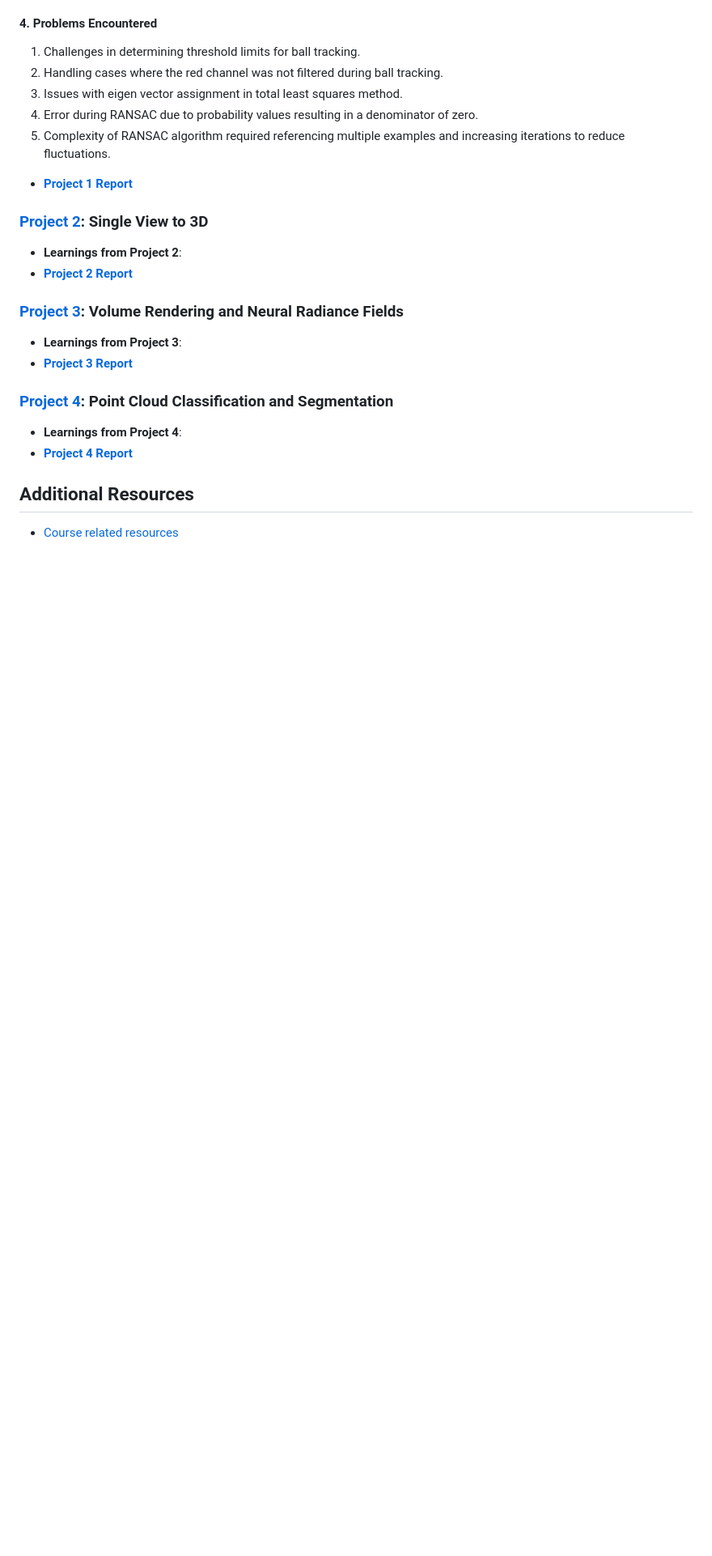
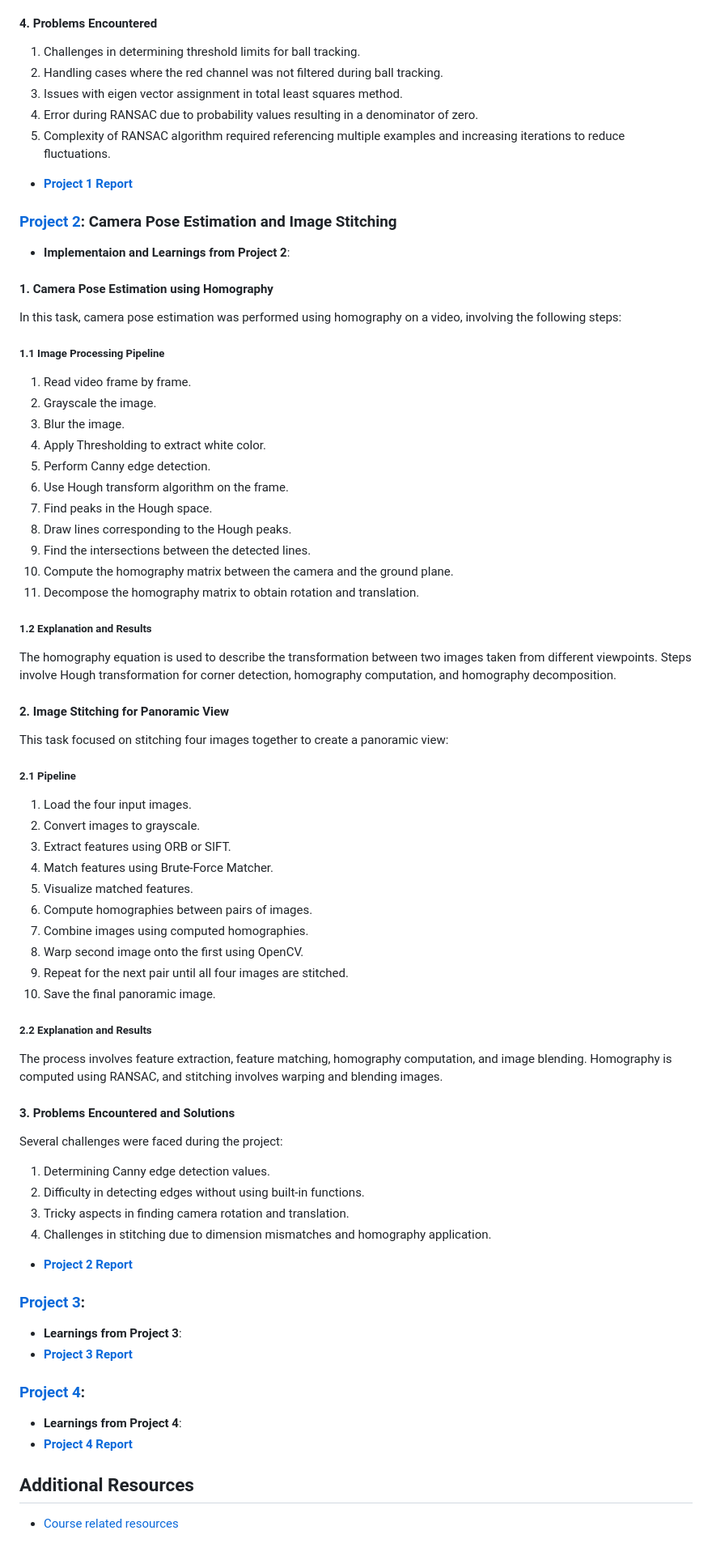
Before and after one commit to Rishikesh-Jadhav/ENPM673-Perception-for-Autonomous-Robots, a Markdown page: README.md, the part around one of its changes. Shown at 81% size. Drawn GitHub-style; blank space fills up the shorter version.

```diff
--- a/README.md
+++ b/README.md
@@ -91,19 +91,73 @@ Number of iterations calculated using a formula involving probability values.
 
 - **[Project 1 Report](https://github.com/Rishikesh-Jadhav/ENPM673-Perception-for-Autonomous-Robots/blob/main/project1/Report.pdf)**
 
-### [Project 2](https://github.com/Rishikesh-Jadhav/CMSC848F-3D-Vision/tree/main/Assignment2):  Single View to 3D
 
-- **Learnings from Project 2**:
-- **[Project 2 Report](#)**
+### [Project 2](https://github.com/Rishikesh-Jadhav/CMSC848F-3D-Vision/tree/main/Assignment2): Camera Pose Estimation and Image Stitching
+
+- **Implementaion and Learnings from Project 2**:
+
+#### 1. Camera Pose Estimation using Homography
+
+In this task, camera pose estimation was performed using homography on a video, involving the following steps:
+
+##### 1.1 Image Processing Pipeline
+
+1. Read video frame by frame.
+2. Grayscale the image.
+3. Blur the image.
+4. Apply Thresholding to extract white color.
+5. Perform Canny edge detection.
+6. Use Hough transform algorithm on the frame.
+7. Find peaks in the Hough space.
+8. Draw lines corresponding to the Hough peaks.
+9. Find the intersections between the detected lines.
+10. Compute the homography matrix between the camera and the ground plane.
+11. Decompose the homography matrix to obtain rotation and translation.
+
+##### 1.2 Explanation and Results
+
+The homography equation is used to describe the transformation between two images taken from different viewpoints. Steps involve Hough transformation for corner detection, homography computation, and homography decomposition.
+
+#### 2. Image Stitching for Panoramic View
+
+This task focused on stitching four images together to create a panoramic view:
+
+##### 2.1 Pipeline
+
+1. Load the four input images.
+2. Convert images to grayscale.
+3. Extract features using ORB or SIFT.
+4. Match features using Brute-Force Matcher.
+5. Visualize matched features.
+6. Compute homographies between pairs of images.
+7. Combine images using computed homographies.
+8. Warp second image onto the first using OpenCV.
+9. Repeat for the next pair until all four images are stitched.
+10. Save the final panoramic image.
+
+##### 2.2 Explanation and Results
+
+The process involves feature extraction, feature matching, homography computation, and image blending. Homography is computed using RANSAC, and stitching involves warping and blending images.
+
+#### 3. Problems Encountered and Solutions
+
+Several challenges were faced during the project:
+
+1. Determining Canny edge detection values.
+2. Difficulty in detecting edges without using built-in functions.
+3. Tricky aspects in finding camera rotation and translation.
+4. Challenges in stitching due to dimension mismatches and homography application.
+
+- **[Project 2 Report](https://github.com/Rishikesh-Jadhav/ENPM673-Perception-for-Autonomous-Robots/blob/main/project2/rjadhav1_proj2.pdf)**
 
 
-### [Project 3](https://github.com/Rishikesh-Jadhav/CMSC848F-3D-Vision/tree/main/Assignment3):  Volume Rendering and Neural Radiance Fields
+### [Project 3](https://github.com/Rishikesh-Jadhav/CMSC848F-3D-Vision/tree/main/Assignment3):
 
 - **Learnings from Project 3**:
 - **[Project 3 Report](#)**
 
 
-### [Project 4](https://github.com/Rishikesh-Jadhav/CMSC848F-3D-Vision/tree/main/Assignment4): Point Cloud Classification and Segmentation
+### [Project 4](https://github.com/Rishikesh-Jadhav/CMSC848F-3D-Vision/tree/main/Assignment4):
 
 - **Learnings from Project 4**:
 - **[Project 4 Report](#)**
```
Also changed, not shown: other parts of README.md (+1 -1 lines).
